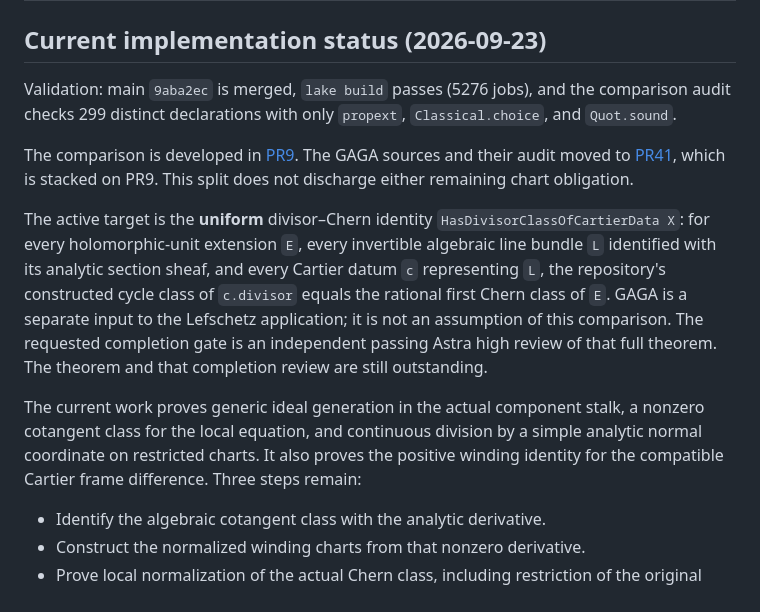
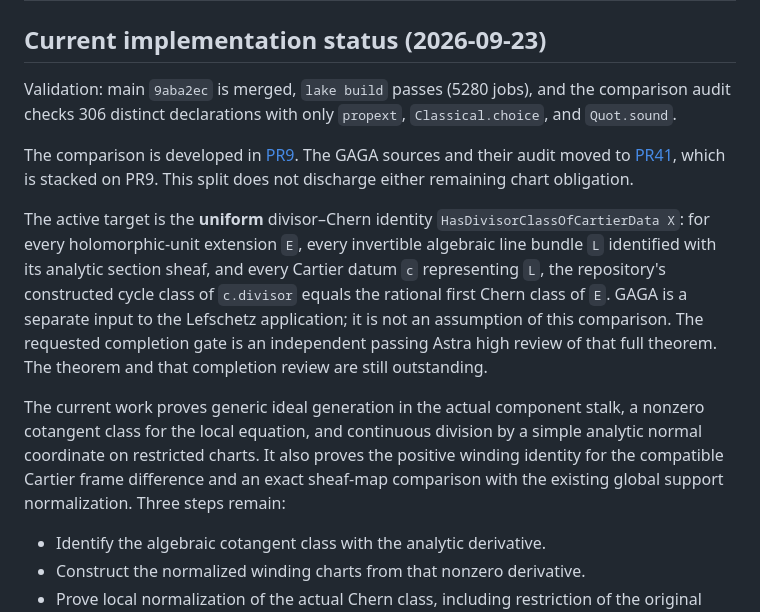
Before and after one commit to Paul-Lez/HodgeConjecture, a Markdown page: docs/DIVISOR_HANDOFF.md, the part around the change. Drawn GitHub-style.

Commit message:
Update the comparison handoff with the sheaf-map milestone.

```diff
--- a/docs/DIVISOR_HANDOFF.md
+++ b/docs/DIVISOR_HANDOFF.md
@@ -2,8 +2,8 @@
 
 ## Current implementation status (2026-09-23)
 
-Validation: main `9aba2ec` is merged, `lake build` passes (5276 jobs),
-and the comparison audit checks 299 distinct declarations with only `propext`,
+Validation: main `9aba2ec` is merged, `lake build` passes (5280 jobs),
+and the comparison audit checks 306 distinct declarations with only `propext`,
 `Classical.choice`, and `Quot.sound`.
 
 The comparison is developed in [PR9](https://github.com/Paul-Lez/HodgeConjecture/pull/9).
@@ -22,7 +22,8 @@ full theorem. The theorem and that completion review are still outstanding.
 The current work proves generic ideal generation in the actual component stalk,
 a nonzero cotangent class for the local equation, and continuous division by a simple
 analytic normal coordinate on restricted charts. It also proves the positive winding
-identity for the compatible Cartier frame difference. Three steps remain:
+identity for the compatible Cartier frame difference and an exact sheaf-map
+comparison with the existing global support normalization. Three steps remain:
 
 - Identify the algebraic cotangent class with the analytic derivative.
 - Construct the normalized winding charts from that nonzero derivative.
```
